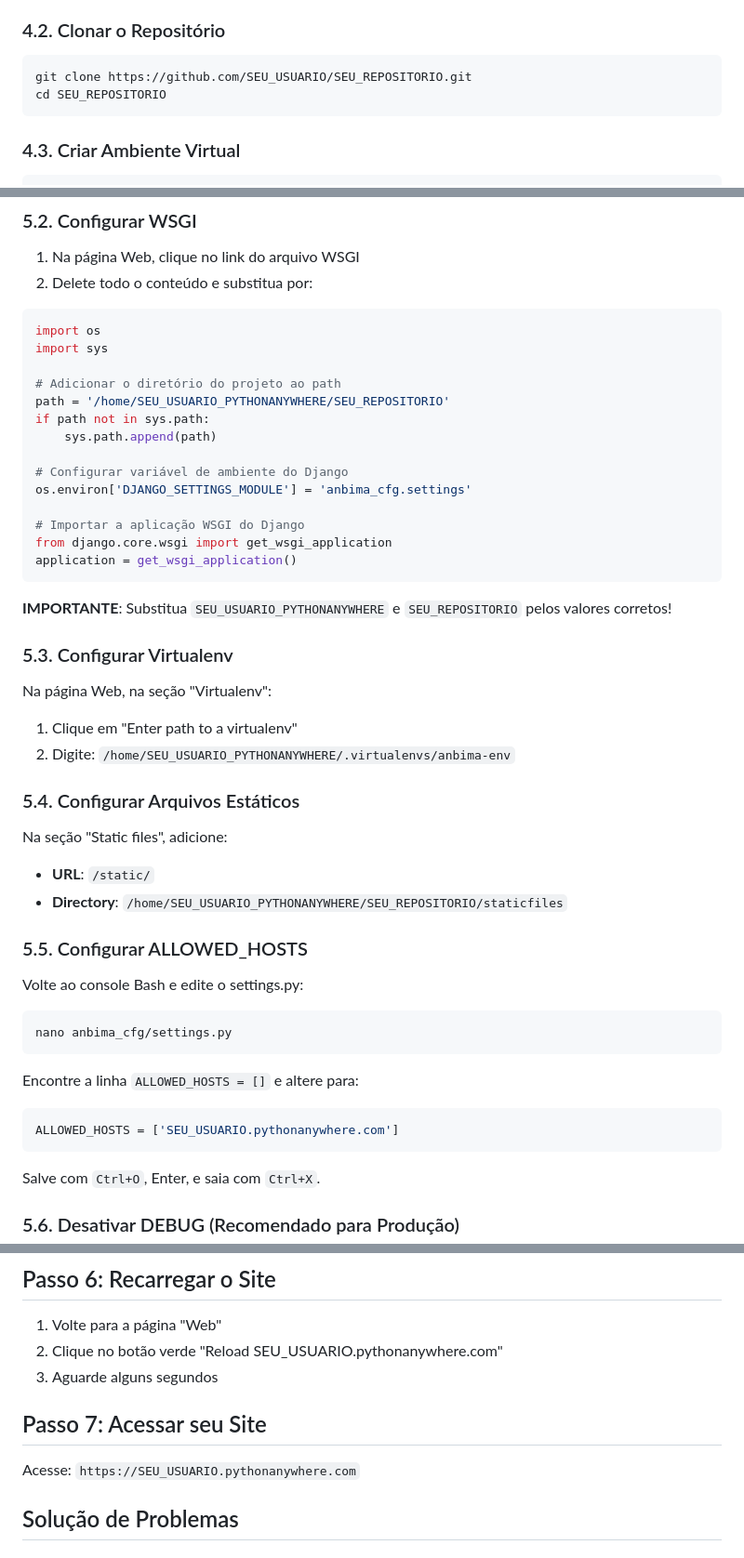
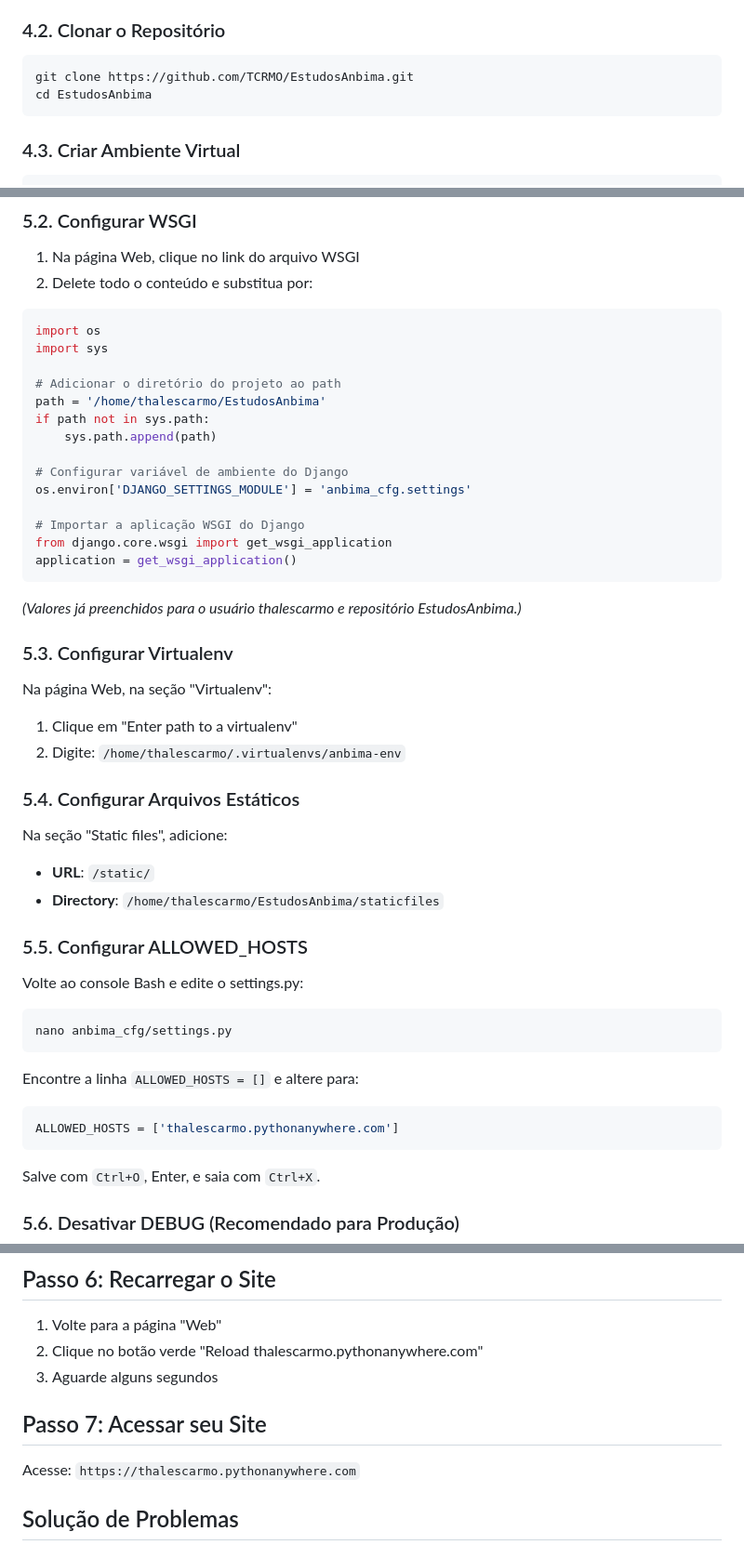
Before and after one commit to TCRMO/EstudosAnbima, a Markdown page: DEPLOY_PYTHONANYWHERE.md, 3 parts joined by grey strips. Shown at 93% size. GitHub-like rendering.

Commit message:
Update deployment guide for PythonAnywhere with specific user details
- Changed repository URLs and paths to reflect the user 'thalescarmo' and the repository 'EstudosAnbima'.
- Updated instructions for setting up the virtual environment and configuring static files.
- Adjusted the ALLOWED_HOSTS and reload instructions to match the new user context.

````diff
--- a/DEPLOY_PYTHONANYWHERE.md
+++ b/DEPLOY_PYTHONANYWHERE.md
@@ -40,8 +40,8 @@ git push -u origin main
 ### 4.2. Clonar o Repositório
 
 ```bash
-git clone https://github.com/SEU_USUARIO/SEU_REPOSITORIO.git
-cd SEU_REPOSITORIO
+git clone https://github.com/TCRMO/EstudosAnbima.git
+cd EstudosAnbima
 ```
 
 ### 4.3. Criar Ambiente Virtual
@@ -89,7 +89,7 @@ import os
 import sys
 
 # Adicionar o diretório do projeto ao path
-path = '/home/SEU_USUARIO_PYTHONANYWHERE/SEU_REPOSITORIO'
+path = '/home/thalescarmo/EstudosAnbima'
 if path not in sys.path:
     sys.path.append(path)
 
@@ -101,21 +101,21 @@ from django.core.wsgi import get_wsgi_application
 application = get_wsgi_application()
 ```
 
-**IMPORTANTE**: Substitua `SEU_USUARIO_PYTHONANYWHERE` e `SEU_REPOSITORIO` pelos valores corretos!
+*(Valores já preenchidos para o usuário thalescarmo e repositório EstudosAnbima.)*
 
 ### 5.3. Configurar Virtualenv
 
 Na página Web, na seção "Virtualenv":
 
 1. Clique em "Enter path to a virtualenv"
-2. Digite: `/home/SEU_USUARIO_PYTHONANYWHERE/.virtualenvs/anbima-env`
+2. Digite: `/home/thalescarmo/.virtualenvs/anbima-env`
 
 ### 5.4. Configurar Arquivos Estáticos
 
 Na seção "Static files", adicione:
 
 - **URL**: `/static/`
-- **Directory**: `/home/SEU_USUARIO_PYTHONANYWHERE/SEU_REPOSITORIO/staticfiles`
+- **Directory**: `/home/thalescarmo/EstudosAnbima/staticfiles`
 
 ### 5.5. Configurar ALLOWED_HOSTS
 
@@ -128,7 +128,7 @@ nano anbima_cfg/settings.py
 Encontre a linha `ALLOWED_HOSTS = []` e altere para:
 
 ```python
-ALLOWED_HOSTS = ['SEU_USUARIO.pythonanywhere.com']
+ALLOWED_HOSTS = ['thalescarmo.pythonanywhere.com']
 ```
 
 Salve com `Ctrl+O`, Enter, e saia com `Ctrl+X`.
@@ -154,12 +154,12 @@ Copie a chave gerada e substitua no `settings.py`.
 ## Passo 6: Recarregar o Site
 
 1. Volte para a página "Web"
-2. Clique no botão verde "Reload SEU_USUARIO.pythonanywhere.com"
+2. Clique no botão verde "Reload thalescarmo.pythonanywhere.com"
 3. Aguarde alguns segundos
 
 ## Passo 7: Acessar seu Site
 
-Acesse: `https://SEU_USUARIO.pythonanywhere.com`
+Acesse: `https://thalescarmo.pythonanywhere.com`
 
 ## Solução de Problemas
 
````
Also changed, not shown: other parts of DEPLOY_PYTHONANYWHERE.md (+2 -2 lines).
